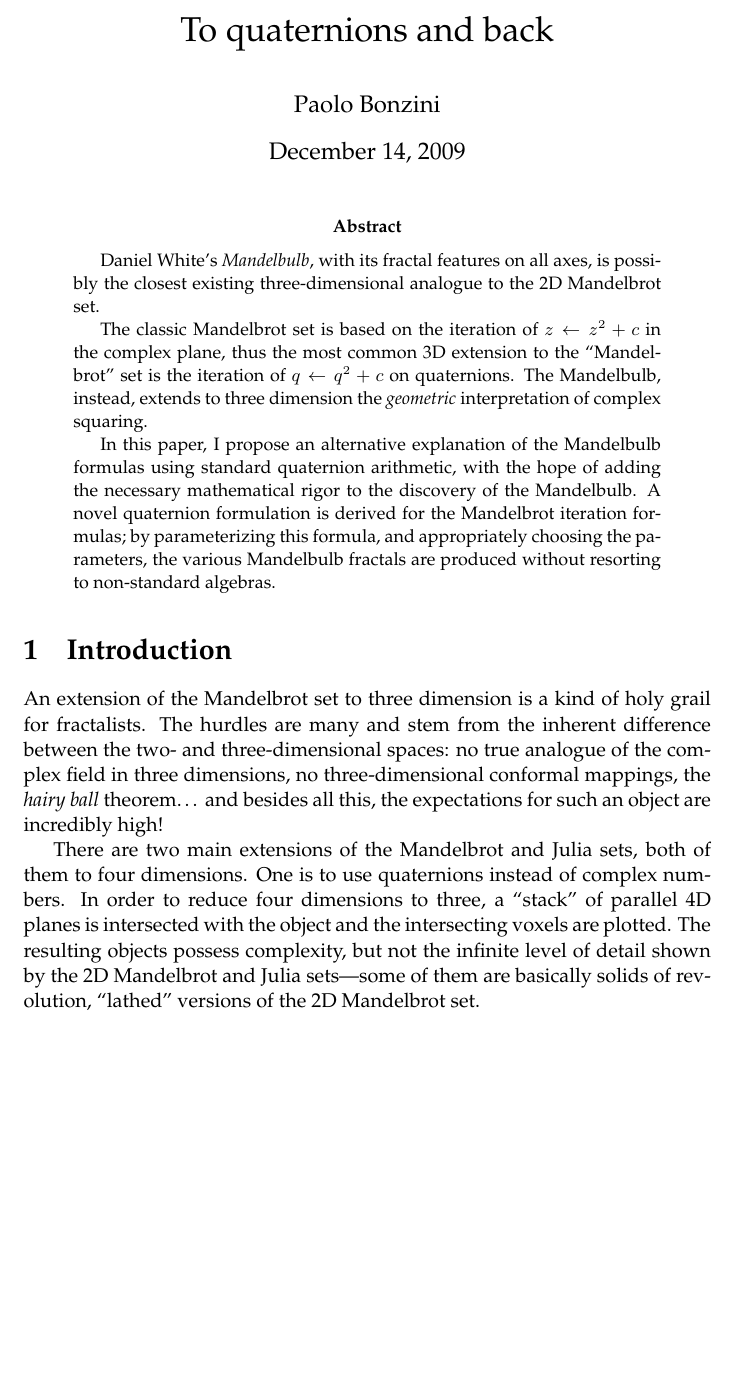
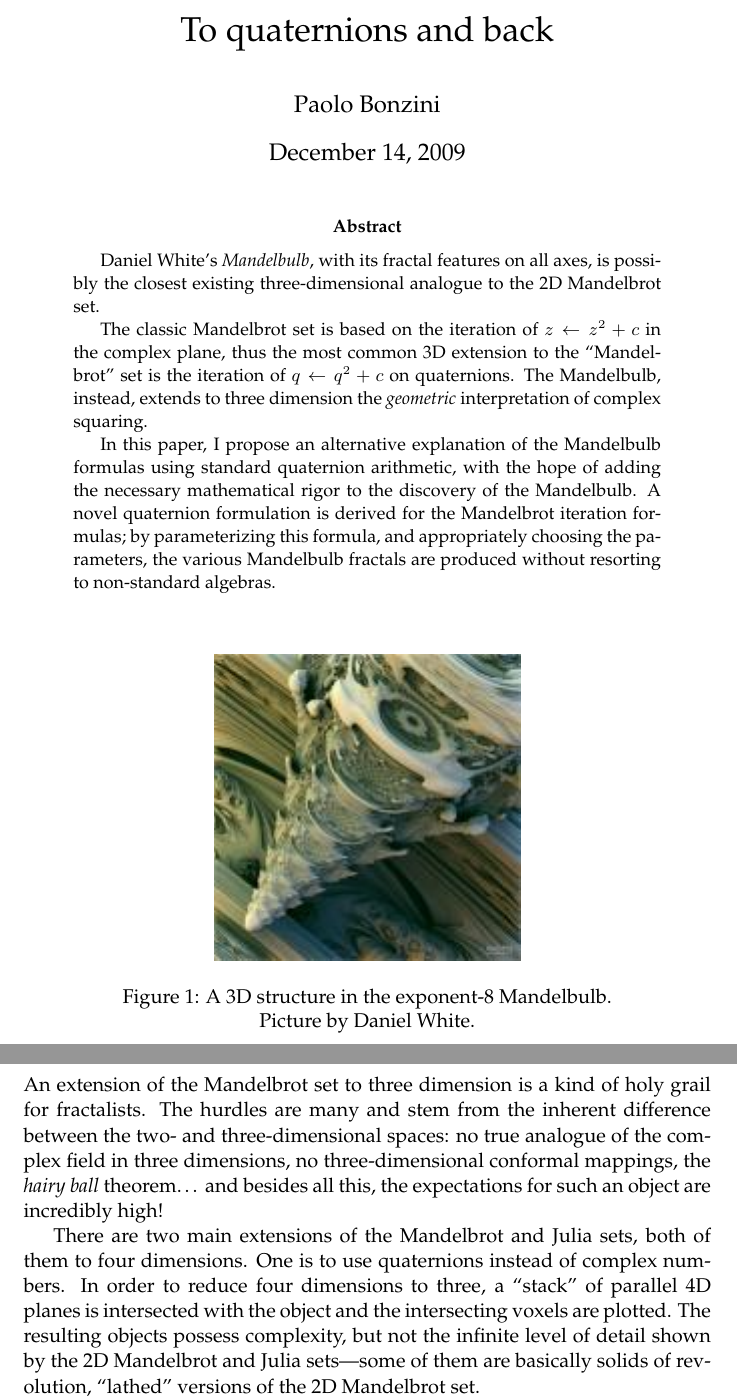
Before and after one commit to bonzini/mbulb, a LaTeX paper (mbulb.tex): part of page 1 of 9 before the commit and two parts of pages 1 and 2 of 10 after it, the two joined at a grey line, cut so that both start at the same text, the shorter picture padded with empty space. Compiled offline with pdfLaTeX.

Commit message:
add picture

```diff
--- a/mbulb.tex
+++ b/mbulb.tex
@@ -1,5 +1,6 @@
 \documentclass{article}
 \usepackage{amsmath}
+\usepackage{graphics}
 \usepackage{palatino}
 \usepackage{setspace}
 
@@ -16,6 +17,7 @@
 
 \setstretch{1.05}
 
+\thispagestyle{empty}
 \begin{abstract}
   Daniel White's \emph{Mandelbulb}, with its fractal features on all axes,
   is possibly the closest existing three-dimensional analogue to the 2D
@@ -35,6 +37,16 @@
   the parameters, the various Mandelbulb fractals are produced without
   resorting to non-standard algebras.
 \end{abstract}
+
+\begin{figure}[!b]
+\centering
+\includegraphics{mbulb.jpg}
+
+\caption{A 3D structure in the exponent-8 Mandelbulb.}
+Picture by Daniel White.
+\end{figure}
+
+\clearpage
 
 \section{Introduction}
 
```
Also changed, not shown: Makefile, mbulb.jpg (added), mbulb.pdf.
